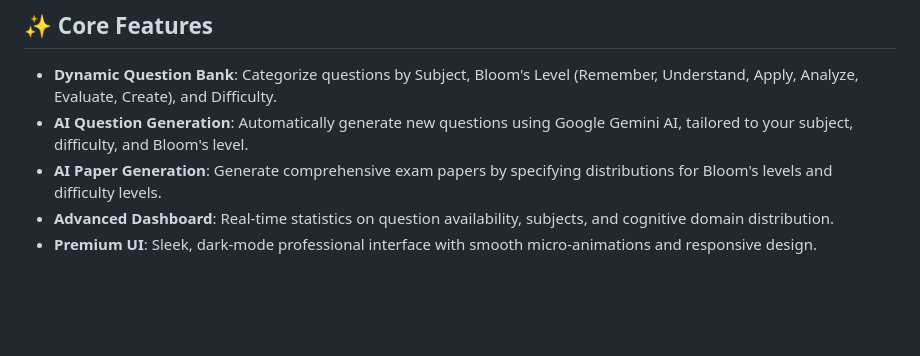
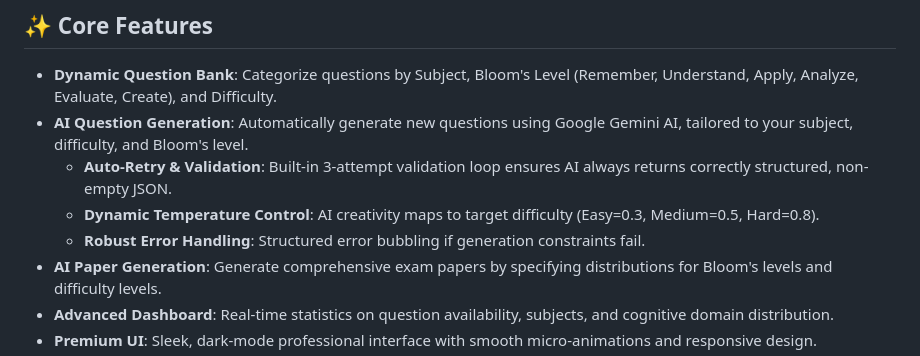
Before and after one commit to niteshcore/qpgen-ai, a Markdown page: README.md, the part around the change. GitHub-like rendering; blank space fills up the shorter version.

Commit message:
docs: add details on AI generation validation, temperature control, and error handling to README

```diff
--- a/README.md
+++ b/README.md
@@ -16,6 +16,9 @@
 
 - **Dynamic Question Bank**: Categorize questions by Subject, Bloom's Level (Remember, Understand, Apply, Analyze, Evaluate, Create), and Difficulty.
 - **AI Question Generation**: Automatically generate new questions using Google Gemini AI, tailored to your subject, difficulty, and Bloom's level.
+  - **Auto-Retry & Validation**: Built-in 3-attempt validation loop ensures AI always returns correctly structured, non-empty JSON.
+  - **Dynamic Temperature Control**: AI creativity maps to target difficulty (Easy=0.3, Medium=0.5, Hard=0.8).
+  - **Robust Error Handling**: Structured error bubbling if generation constraints fail.
 - **AI Paper Generation**: Generate comprehensive exam papers by specifying distributions for Bloom's levels and difficulty levels.
 - **Advanced Dashboard**: Real-time statistics on question availability, subjects, and cognitive domain distribution.
 - **Premium UI**: Sleek, dark-mode professional interface with smooth micro-animations and responsive design.
```
